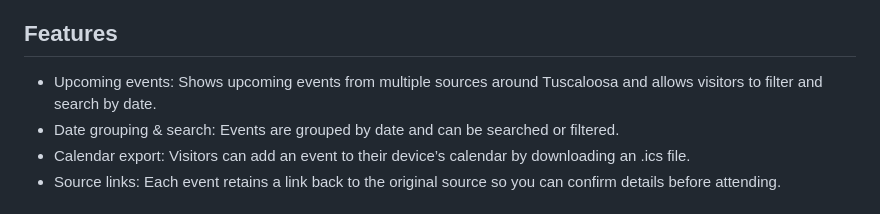
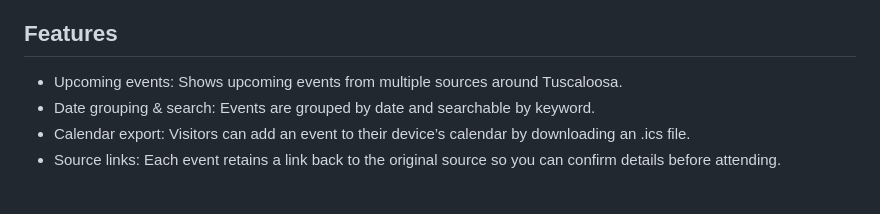
Before and after one commit to 67b/TuscaloosaEvents, a Markdown page: README.md, the part around the change. GitHub-like rendering.

Commit message:
Update README feature wording

```diff
--- a/README.md
+++ b/README.md
@@ -16,8 +16,8 @@ Tuscaloosa Events is an event aggregator for the Tuscaloosa area.  The site runs
 
 ## Features
 
-* Upcoming events: Shows upcoming events from multiple sources around Tuscaloosa and allows visitors to filter and search by date.
-* Date grouping & search: Events are grouped by date and can be searched or filtered.
+* Upcoming events: Shows upcoming events from multiple sources around Tuscaloosa.
+* Date grouping & search: Events are grouped by date and searchable by keyword.
 * Calendar export: Visitors can add an event to their device’s calendar by downloading an .ics file.
 * Source links: Each event retains a link back to the original source so you can confirm details before attending.
 
```
